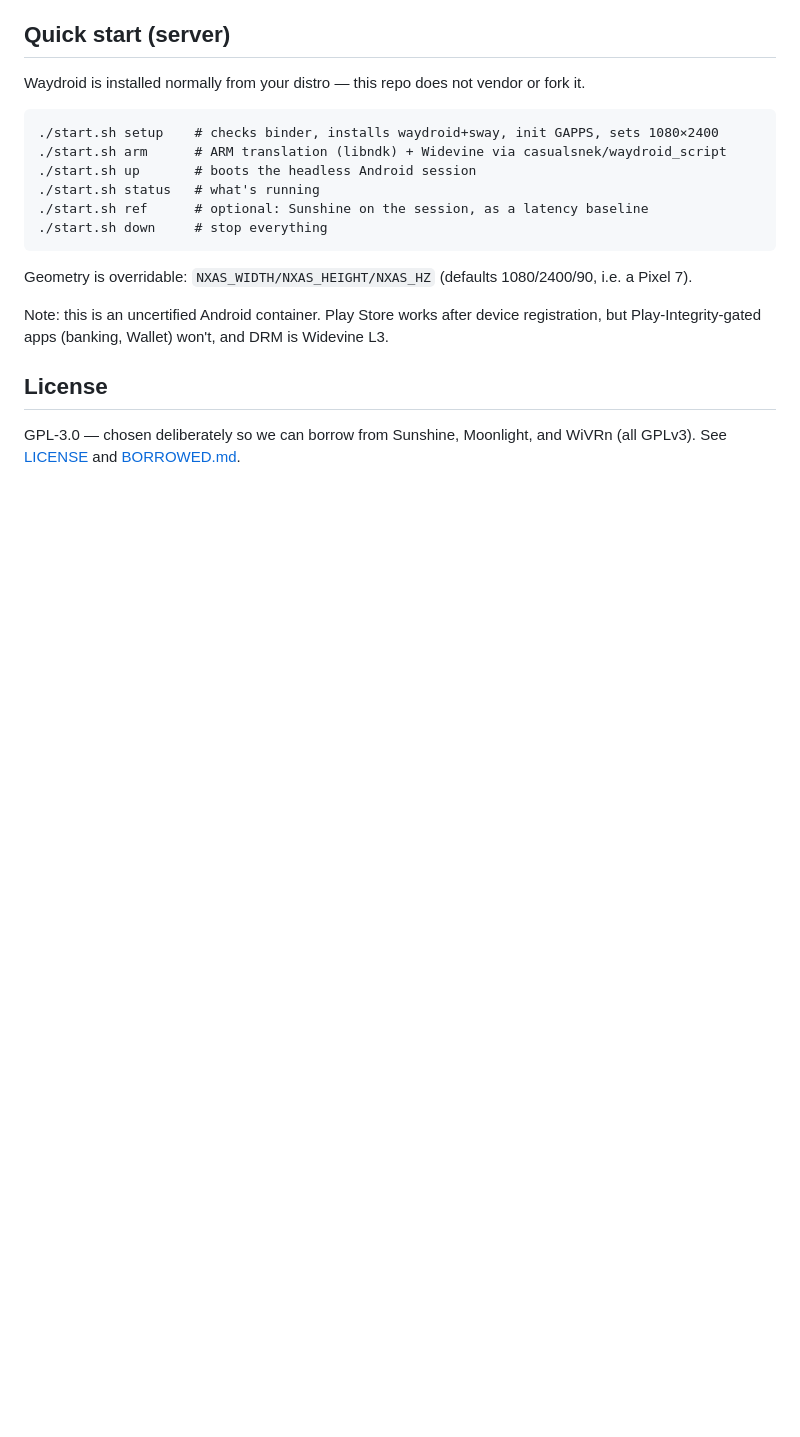
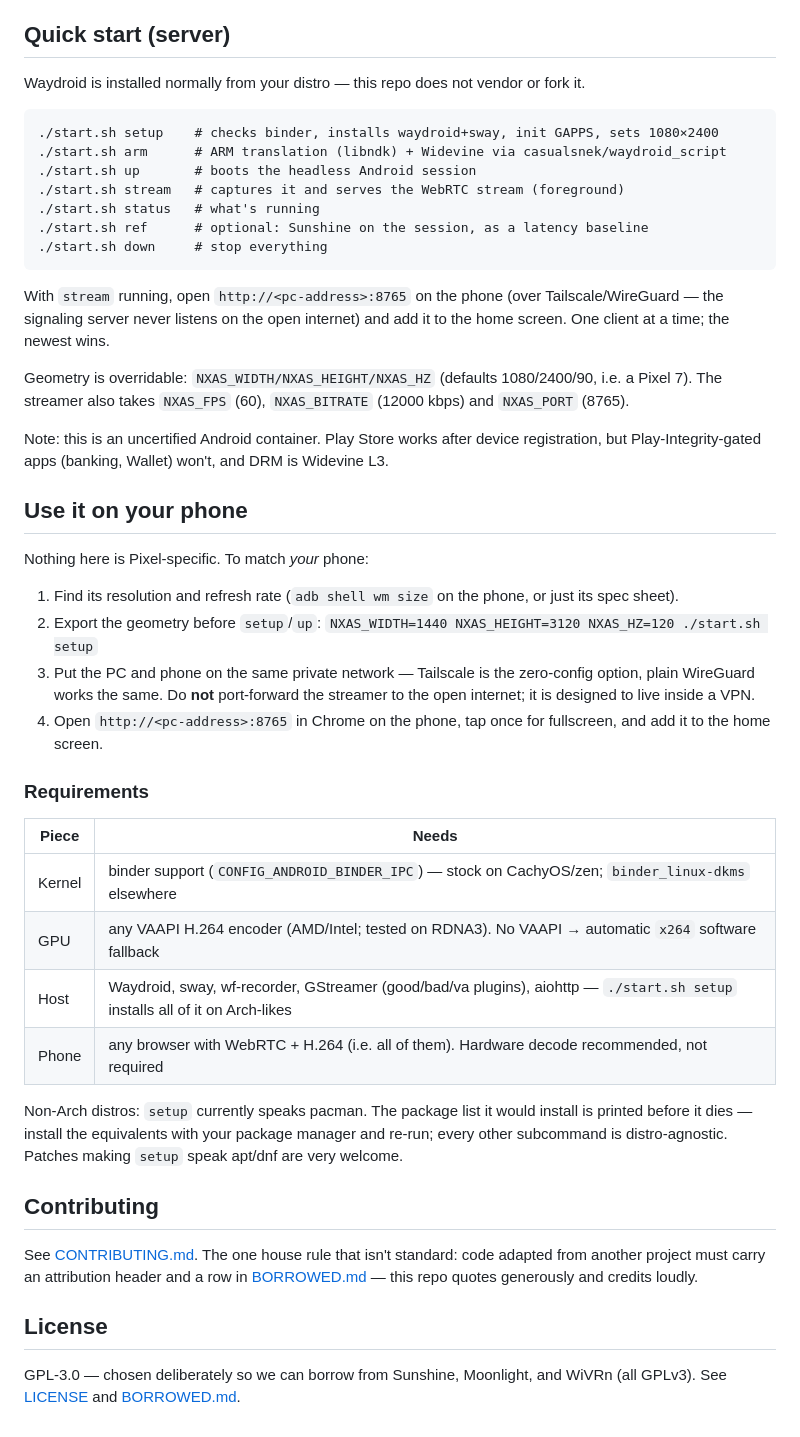
Before and after one commit to nerdrx/nx-android-streamer, a Markdown page: README.md, the part around one of its changes. Rendered like a GitHub page; blank space fills up the shorter version.

````diff
--- a/README.md
+++ b/README.md
@@ -75,18 +86,58 @@ fork it.
 ./start.sh setup    # checks binder, installs waydroid+sway, init GAPPS, sets 1080×2400
 ./start.sh arm      # ARM translation (libndk) + Widevine via casualsnek/waydroid_script
 ./start.sh up       # boots the headless Android session
+./start.sh stream   # captures it and serves the WebRTC stream (foreground)
 ./start.sh status   # what's running
 ./start.sh ref      # optional: Sunshine on the session, as a latency baseline
 ./start.sh down     # stop everything
 ```
 
+With `stream` running, open `http://<pc-address>:8765` on the phone (over
+Tailscale/WireGuard — the signaling server never listens on the open internet)
+and add it to the home screen. One client at a time; the newest wins.
+
 Geometry is overridable: `NXAS_WIDTH/NXAS_HEIGHT/NXAS_HZ` (defaults 1080/2400/90,
-i.e. a Pixel 7).
+i.e. a Pixel 7). The streamer also takes `NXAS_FPS` (60), `NXAS_BITRATE` (12000
+kbps) and `NXAS_PORT` (8765).
 
 Note: this is an uncertified Android container. Play Store works after device
 registration, but Play-Integrity-gated apps (banking, Wallet) won't, and DRM is
 Widevine L3.
 
+## Use it on your phone
+
+Nothing here is Pixel-specific. To match *your* phone:
+
+1. Find its resolution and refresh rate (`adb shell wm size` on the phone, or
+   just its spec sheet).
+2. Export the geometry before `setup`/`up`:
+   `NXAS_WIDTH=1440 NXAS_HEIGHT=3120 NXAS_HZ=120 ./start.sh setup`
+3. Put the PC and phone on the same private network — Tailscale is the
+   zero-config option, plain WireGuard works the same. Do **not** port-forward
+   the streamer to the open internet; it is designed to live inside a VPN.
+4. Open `http://<pc-address>:8765` in Chrome on the phone, tap once for
+   fullscreen, and add it to the home screen.
+
+### Requirements
+
+| Piece | Needs |
+|---|---|
+| Kernel | binder support (`CONFIG_ANDROID_BINDER_IPC`) — stock on CachyOS/zen; `binder_linux-dkms` elsewhere |
+| GPU | any VAAPI H.264 encoder (AMD/Intel; tested on RDNA3). No VAAPI → automatic `x264` software fallback |
+| Host | Waydroid, sway, wf-recorder, GStreamer (good/bad/va plugins), aiohttp — `./start.sh setup` installs all of it on Arch-likes |
+| Phone | any browser with WebRTC + H.264 (i.e. all of them). Hardware decode recommended, not required |
+
+Non-Arch distros: `setup` currently speaks pacman. The package list it would
+install is printed before it dies — install the equivalents with your package
+manager and re-run; every other subcommand is distro-agnostic. Patches making
+`setup` speak apt/dnf are very welcome.
+
+## Contributing
+
+See [CONTRIBUTING.md](CONTRIBUTING.md). The one house rule that isn't standard:
+code adapted from another project must carry an attribution header and a row in
+[BORROWED.md](BORROWED.md) — this repo quotes generously and credits loudly.
+
 ## License
 
 GPL-3.0 — chosen deliberately so we can borrow from Sunshine, Moonlight, and
````
Also changed, not shown: other parts of README.md (+13 -2 lines), ARCHITECTURE.md (+34 -9 lines), BORROWED.md (+7 -0 lines), CONTRIBUTING.md (added, +37 -0 lines), docs/media/headless-android.png (added), 8 other files.
